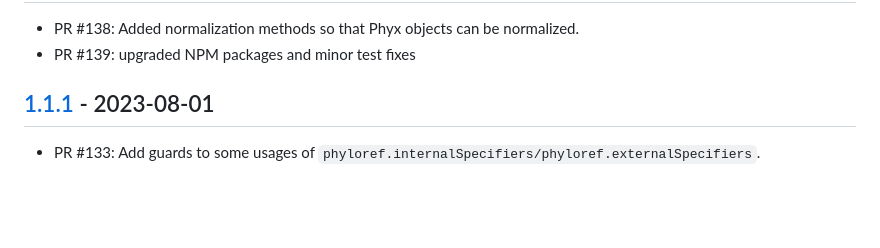
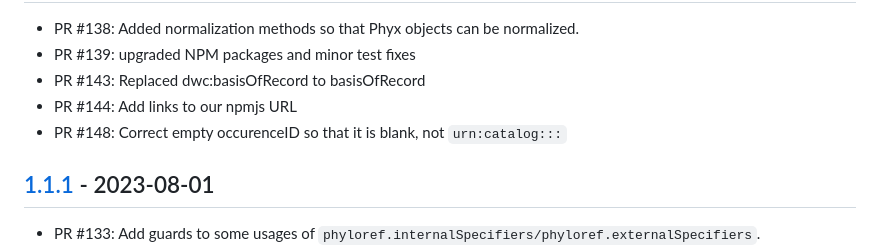
Before and after one commit to phyloref/phyx.js, a Markdown page: CHANGELOG.md, the part around one of its changes. Drawn GitHub-style; blank space fills up the shorter version.

Commit message:
Updated CHANGELOG.

```diff
--- a/CHANGELOG.md
+++ b/CHANGELOG.md
@@ -9,5 +9,8 @@ The format is based on [Keep a Changelog] and this project adheres to [Semantic
 - PR #138: Added normalization methods so that Phyx objects can be normalized.
 - PR #139: upgraded NPM packages and minor test fixes
+- PR #143: Replaced dwc:basisOfRecord to basisOfRecord
+- PR #144: Add links to our npmjs URL
+- PR #148: Correct empty occurenceID so that it is blank, not `urn:catalog:::`
 
 ## [1.1.1] - 2023-08-01
 - PR #133: Add guards to some usages of `phyloref.internalSpecifiers/phyloref.externalSpecifiers`.
```
Also changed, not shown: other parts of CHANGELOG.md (+1 -1 lines).
